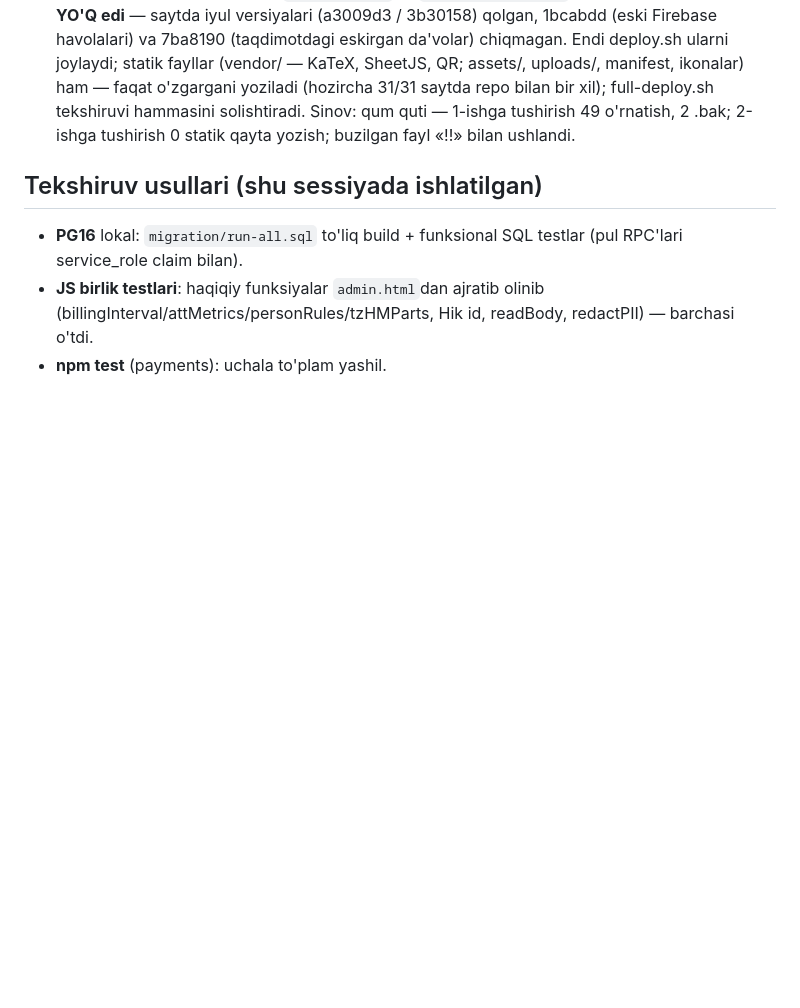
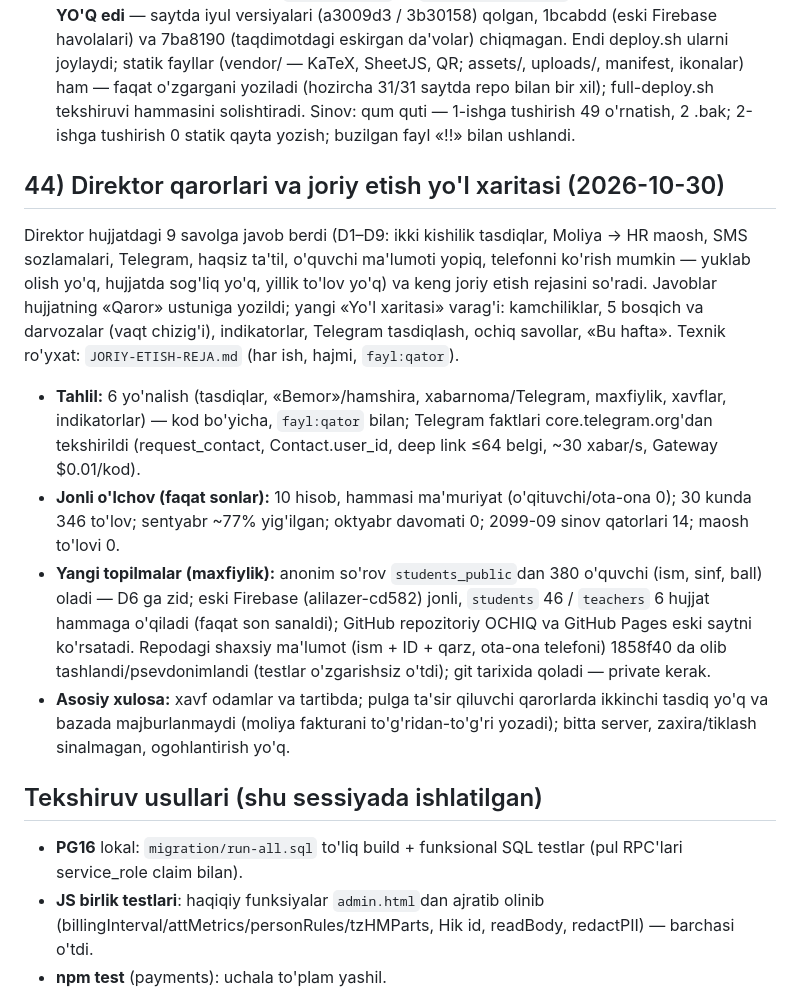
Before and after one commit to Abuali223/Zakariya, a Markdown page: SESSIYA-ISHLARI.md, the part around the change. Drawn GitHub-style; blank space fills up the shorter version.

```diff
--- a/SESSIYA-ISHLARI.md
+++ b/SESSIYA-ISHLARI.md
@@ -1099,6 +1099,24 @@ so'rovini o'zi to'xtatadi; natijada faqat sonlar/holat kodlari — ism, telefon,
   faqat o'zgargani yoziladi (hozircha 31/31 saytda repo bilan bir xil); full-deploy.sh tekshiruvi hammasini solishtiradi.
   Sinov: qum quti — 1-ishga tushirish 49 o'rnatish, 2 .bak; 2-ishga tushirish 0 statik qayta yozish; buzilgan fayl «!!» bilan ushlandi.
 
+## 44) Direktor qarorlari va joriy etish yo'l xaritasi (2026-10-30)
+Direktor hujjatdagi 9 savolga javob berdi (D1–D9: ikki kishilik tasdiqlar, Moliya → HR maosh, SMS sozlamalari,
+Telegram, haqsiz ta'til, o'quvchi ma'lumoti yopiq, telefonni ko'rish mumkin — yuklab olish yo'q, hujjatda sog'liq yo'q,
+yillik to'lov yo'q) va keng joriy etish rejasini so'radi. Javoblar hujjatning «Qaror» ustuniga yozildi; yangi
+«Yo'l xaritasi» varag'i: kamchiliklar, 5 bosqich va darvozalar (vaqt chizig'i), indikatorlar, Telegram tasdiqlash,
+ochiq savollar, «Bu hafta». Texnik ro'yxat: `JORIY-ETISH-REJA.md` (har ish, hajmi, `fayl:qator`).
+- **Tahlil:** 6 yo'nalish (tasdiqlar, «Bemor»/hamshira, xabarnoma/Telegram, maxfiylik, xavflar, indikatorlar) —
+  kod bo'yicha, `fayl:qator` bilan; Telegram faktlari core.telegram.org'dan tekshirildi (request_contact, Contact.user_id,
+  deep link ≤64 belgi, ~30 xabar/s, Gateway $0.01/kod).
+- **Jonli o'lchov (faqat sonlar):** 10 hisob, hammasi ma'muriyat (o'qituvchi/ota-ona 0); 30 kunda 346 to'lov;
+  sentyabr ~77% yig'ilgan; oktyabr davomati 0; 2099-09 sinov qatorlari 14; maosh to'lovi 0.
+- **Yangi topilmalar (maxfiylik):** anonim so'rov `students_public`dan 380 o'quvchi (ism, sinf, ball) oladi — D6 ga zid;
+  eski Firebase (alilazer-cd582) jonli, `students` 46 / `teachers` 6 hujjat hammaga o'qiladi (faqat son sanaldi);
+  GitHub repozitoriy OCHIQ va GitHub Pages eski saytni ko'rsatadi. Repodagi shaxsiy ma'lumot (ism + ID + qarz, ota-ona
+  telefoni) 1858f40 da olib tashlandi/psevdonimlandi (testlar o'zgarishsiz o'tdi); git tarixida qoladi — private kerak.
+- **Asosiy xulosa:** xavf odamlar va tartibda; pulga ta'sir qiluvchi qarorlarda ikkinchi tasdiq yo'q va bazada
+  majburlanmaydi (moliya fakturani to'g'ridan-to'g'ri yozadi); bitta server, zaxira/tiklash sinalmagan, ogohlantirish yo'q.
+
 ## Tekshiruv usullari (shu sessiyada ishlatilgan)
 - **PG16** lokal: `migration/run-all.sql` to'liq build + funksional SQL testlar (pul RPC'lari service_role claim bilan).
 - **JS birlik testlari**: haqiqiy funksiyalar `admin.html`dan ajratib olinib (billingInterval/attMetrics/personRules/tzHMParts, Hik id, readBody, redactPII) — barchasi o'tdi.
```
Also changed, not shown: JORIY-ETISH-REJA.md (added, +228 -0 lines).
